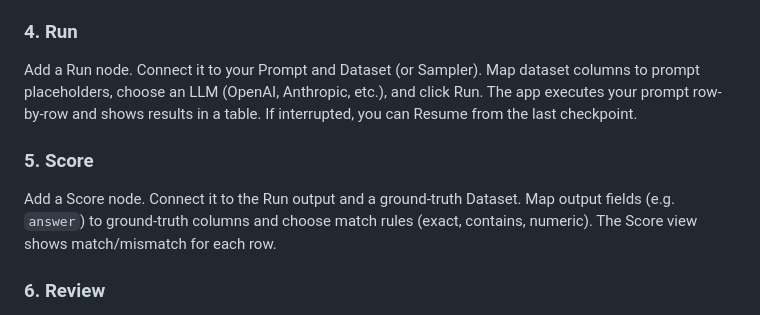
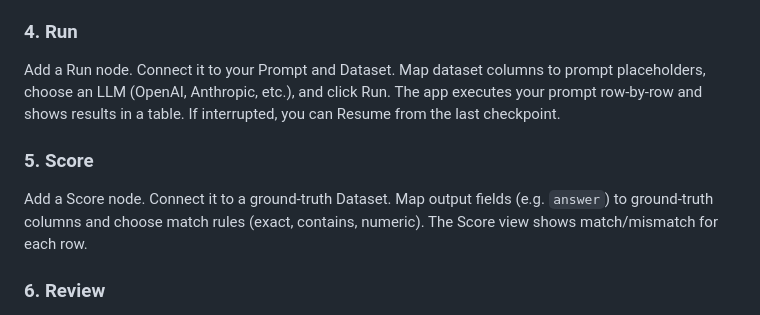
Before and after one commit to Yichuan0712/AnnoBio, a Markdown page: README.md, the part around the change. Drawn GitHub-style.

Commit message:
Update README.md for improved clarity in Run and Score node instructions
- Revised instructions for adding a Run node to clarify connections to the Prompt and Dataset.
- Updated Score node instructions to specify connection to a ground-truth Dataset, enhancing user understanding of mapping output fields and match rules.

```diff
--- a/README.md
+++ b/README.md
@@ -64,11 +64,11 @@ Create a Prompt node. Write your prompt in structured sections (System, User, Co
 
 ### 4. Run
 
-Add a Run node. Connect it to your Prompt and Dataset (or Sampler). Map dataset columns to prompt placeholders, choose an LLM (OpenAI, Anthropic, etc.), and click Run. The app executes your prompt row-by-row and shows results in a table. If interrupted, you can Resume from the last checkpoint.
+Add a Run node. Connect it to your Prompt and Dataset. Map dataset columns to prompt placeholders, choose an LLM (OpenAI, Anthropic, etc.), and click Run. The app executes your prompt row-by-row and shows results in a table. If interrupted, you can Resume from the last checkpoint.
 
 ### 5. Score
 
-Add a Score node. Connect it to the Run output and a ground-truth Dataset. Map output fields (e.g. `answer`) to ground-truth columns and choose match rules (exact, contains, numeric). The Score view shows match/mismatch for each row.
+Add a Score node. Connect it to a ground-truth Dataset. Map output fields (e.g. `answer`) to ground-truth columns and choose match rules (exact, contains, numeric). The Score view shows match/mismatch for each row.
 
 ### 6. Review
 
```
